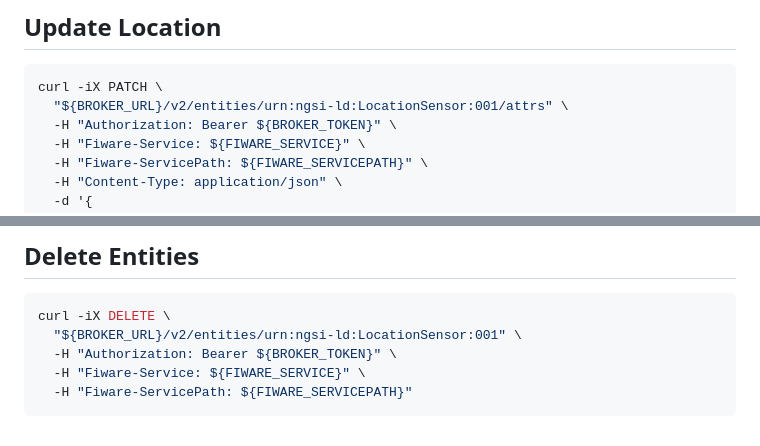
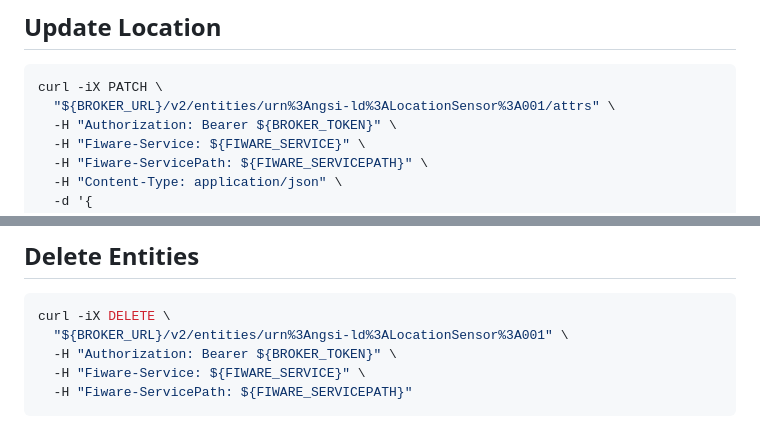
Before and after one commit to gtt-project/redmine_gtt_fiware, a Markdown page: doc/examples/location_sensor.md, 2 parts joined by grey strips. Drawn GitHub-style.

````diff
--- a/doc/examples/location_sensor.md
+++ b/doc/examples/location_sensor.md
@@ -64,7 +64,7 @@ curl -iX POST "${BROKER_URL}/v2/entities" \
 
 ```bash
 curl -iX PATCH \
-  "${BROKER_URL}/v2/entities/urn:ngsi-ld:LocationSensor:001/attrs" \
+  "${BROKER_URL}/v2/entities/urn%3Angsi-ld%3ALocationSensor%3A001/attrs" \
   -H "Authorization: Bearer ${BROKER_TOKEN}" \
   -H "Fiware-Service: ${FIWARE_SERVICE}" \
   -H "Fiware-ServicePath: ${FIWARE_SERVICEPATH}" \
@@ -88,7 +88,7 @@ within the project boundary.
 
 ```bash
 curl -iX DELETE \
-  "${BROKER_URL}/v2/entities/urn:ngsi-ld:LocationSensor:001" \
+  "${BROKER_URL}/v2/entities/urn%3Angsi-ld%3ALocationSensor%3A001" \
   -H "Authorization: Bearer ${BROKER_TOKEN}" \
   -H "Fiware-Service: ${FIWARE_SERVICE}" \
   -H "Fiware-ServicePath: ${FIWARE_SERVICEPATH}"
````
Also changed, not shown: doc/examples/camera_sensor.md (+2 -2 lines), doc/examples/temperature_sensor.md (+3 -3 lines).
